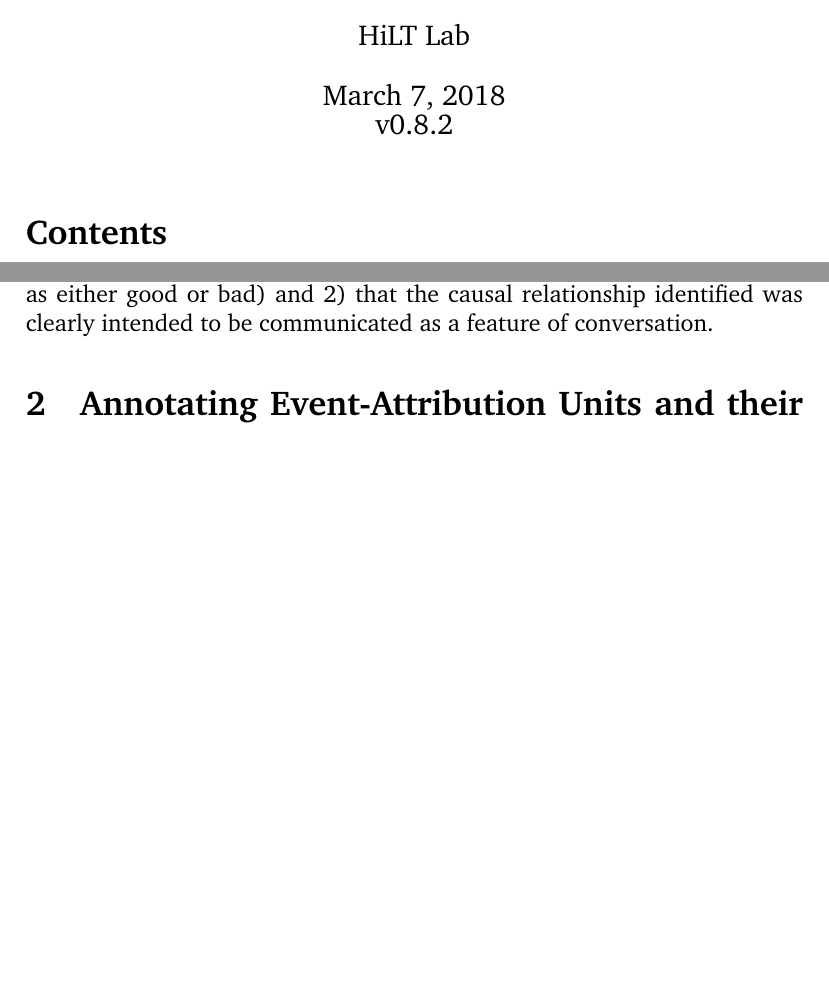
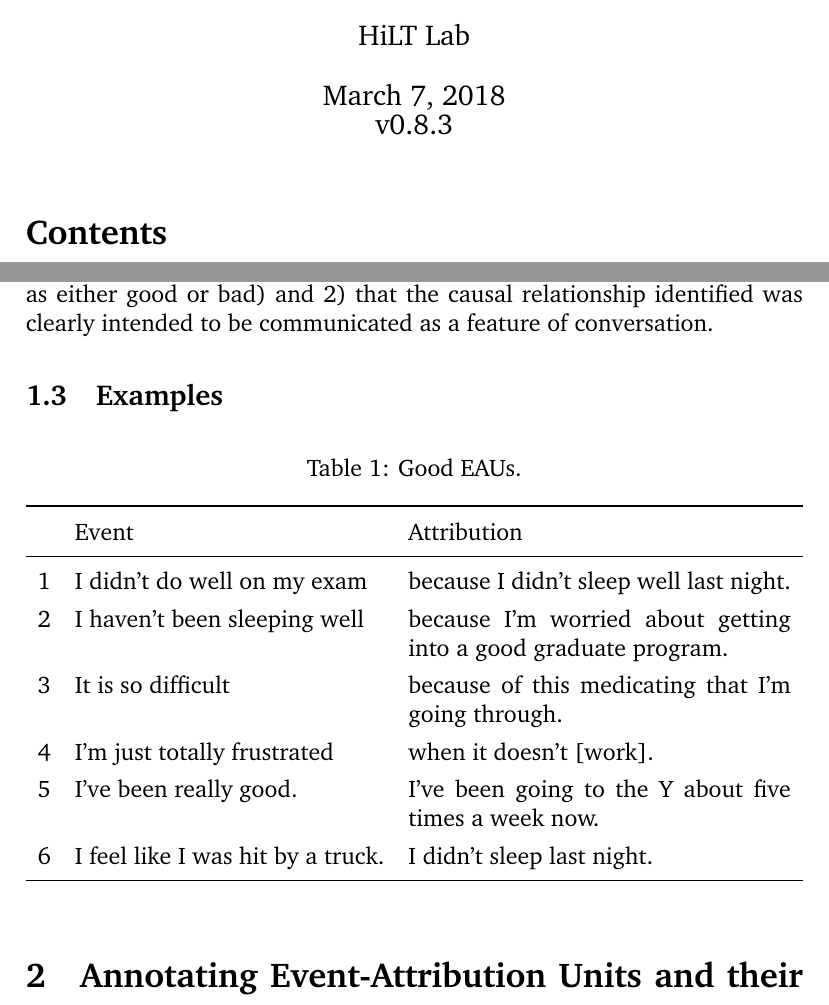
Before and after one commit to nickwbarber/PES-guide, a LaTeX document (guide.tex): two parts of pages 1 and 3 of 10 before the commit and two parts of pages 1 and 3 of 11 after it, joined at a grey line, cut so that both start at the same text, the shorter picture padded with empty space. Compiled offline with pdfLaTeX.

Commit message:
Provide more examples of EAUs

```diff
--- a/guide.tex
+++ b/guide.tex
@@ -23,7 +23,7 @@
 
 \title{Explanatory Style Annotation Guide -- DRAFT}
 \author{HiLT Lab}
-\date{\today\\v0.8.2}
+\date{\today\\v0.8.3}
 \maketitle
 
 \tableofcontents
@@ -59,23 +59,27 @@ Attributions are explanations that people give for the good and bad events that
 
 For the purposes of our annotation, it is essential 1) that attributions be proposed by the subject who we are interested in (i.e. the one whose subjectivity we evaluate when deciding whether to classify a given event as either good or bad) and 2) that the causal relationship identified was clearly intended to be communicated as a feature of conversation.
 
-%\subsection{Examples}
-%
+\subsection{Examples}
+
 %(...) He then goes on to give examples of good \emph{event-attribution units}: % TODO: reproduce examples
-%\setcounter{magicrownumbers}{0}
-%\begin{table}[h!]\centering
-%    \ra{1.3}
-%    \caption{Good EAUs.}
-%    \label{table1}
-%    \noindent\begin{tabularx}{\textwidth}{llX}
-%        \toprule
-%        & Event & Attribution \\
-%        \midrule
-%        \rownumber & I didn't do well on my exam & because I didn't sleep well last night. \\
-%        \rownumber\label{ex_grad_prog} & I haven't been sleeping well & because I'm worried about getting into a good graduate program. \\
-%        \bottomrule
-%    \end{tabularx}
-%\end{table}
+\setcounter{magicrownumbers}{0}
+\begin{table}[h!]\centering
+    \ra{1.3}
+    \caption{Good EAUs.}
+    \label{table1}
+    \noindent\begin{tabularx}{\textwidth}{llX}
+        \toprule
+        & Event & Attribution \\
+        \midrule
+        \rownumber & I didn't do well on my exam & because I didn't sleep well last night. \\
+        \rownumber\label{ex_grad_prog} & I haven't been sleeping well & because I'm worried about getting into a good graduate program. \\
+        \rownumber & It is so difficult & because of this medicating that I'm going through. \\
+        \rownumber & I'm just totally frustrated & when it doesn't [work]. \\
+        \rownumber & I've been really good. & I've been going to the Y about five times a week now. \\
+        \rownumber & I feel like I was hit by a truck. & I didn't sleep last night. \\
+        \bottomrule
+    \end{tabularx}
+\end{table}
 
 %\section{Analyzing EAU dimensions}
 %    \subsection{Personal v. External}
```
Also changed, not shown: guide.pdf.
